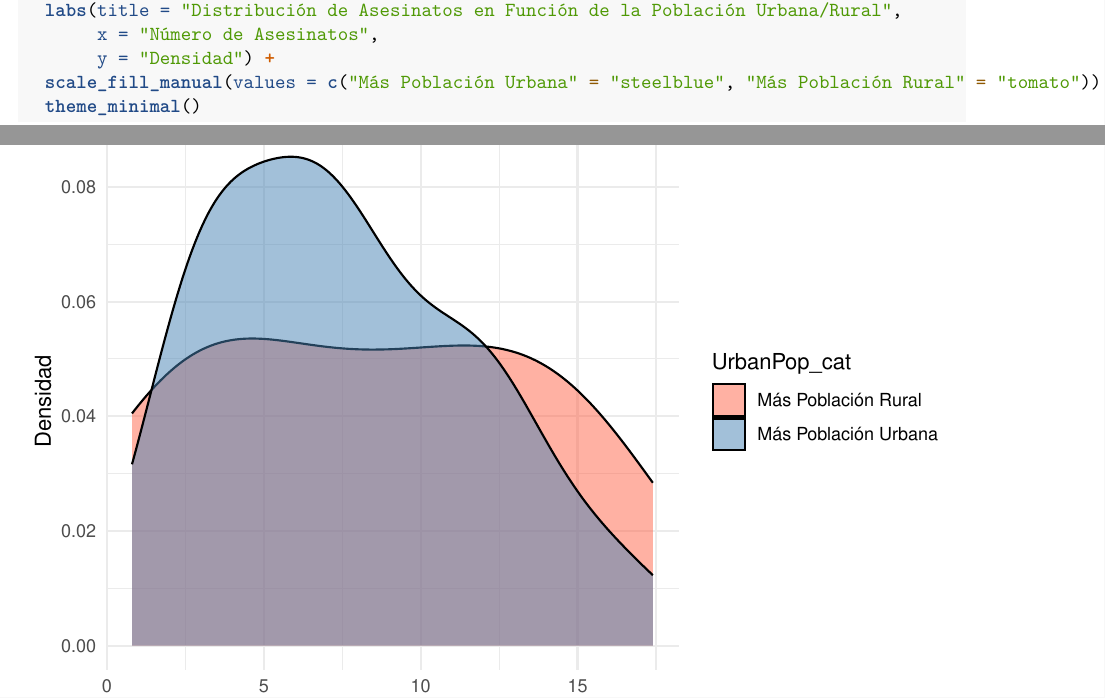
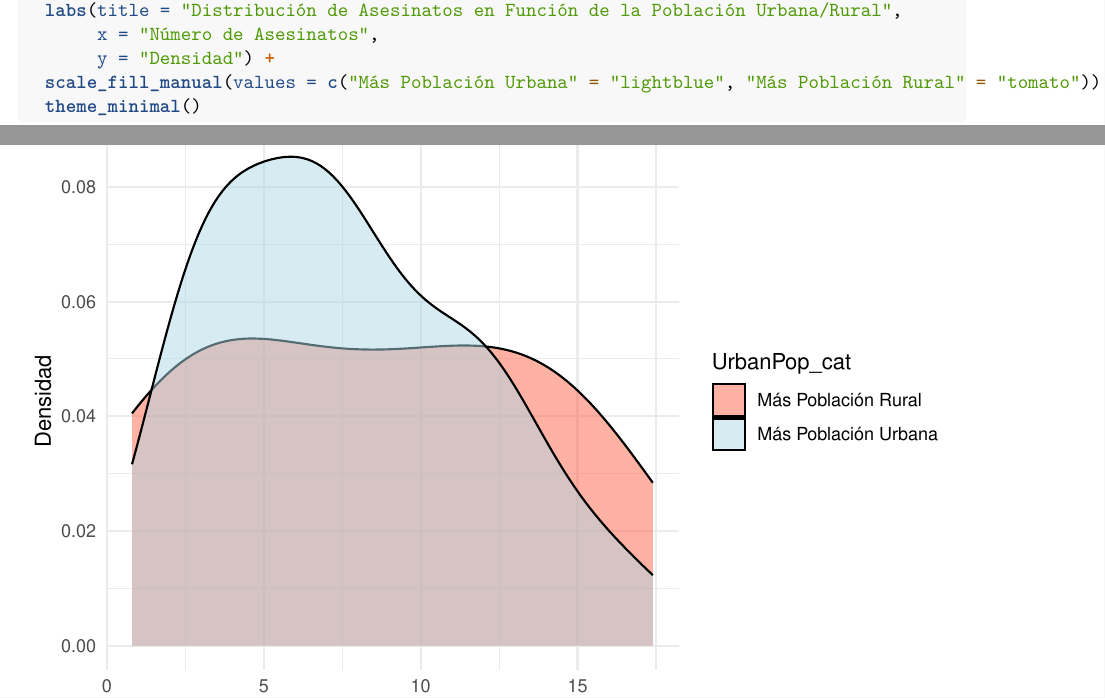
Before and after one commit to gonzalo-cruz/Practica-1-USArrests, an R Markdown document (practica_1.Rmd): two parts of pages 9 and 10 of 11, joined at a grey line, cut so that both start at the same text. Rendered offline with R 4.5, knitr and Pandoc, then LaTeX, with nearby package versions; code that draws random numbers runs with fixed seeds of ours.

Commit message:
cambio color pregunta 8

````diff
--- a/practica_1.Rmd
+++ b/practica_1.Rmd
@@ -261,7 +261,7 @@ ggplot(USArrests, aes(x = Murder, fill = UrbanPop_cat)) +
   labs(title = "Distribución de Asesinatos en Función de la Población Urbana/Rural",
        x = "Número de Asesinatos",
        y = "Densidad") +
-  scale_fill_manual(values = c("Más Población Urbana" = "steelblue", "Más Población Rural" = "tomato")) +
+  scale_fill_manual(values = c("Más Población Urbana" = "lightblue", "Más Población Rural" = "tomato")) +
   theme_minimal()
 ```
 Con esto podemos observar que la distribución de los asesinatos en los estados con mas población rural se aproxima mucho a una distribución uniforme, mientras que en los estados con población más urbana se acerca más a una normal.
````
